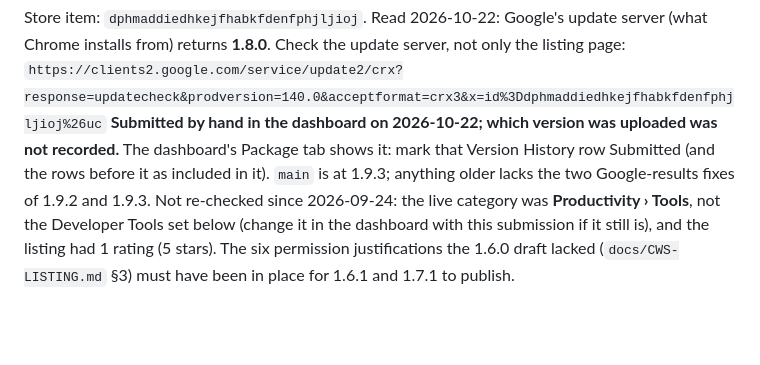
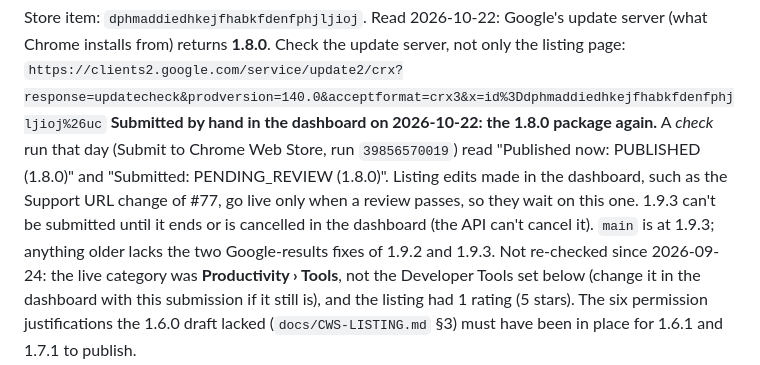
Before and after one commit to seo-bandwagon/seobw-extension, a Markdown page: CHROMEWEBSTORE.md, the part around the change. Rendered like a GitHub page; blank space fills up the shorter version.

```diff
--- a/CHROMEWEBSTORE.md
+++ b/CHROMEWEBSTORE.md
@@ -17,10 +17,14 @@ Store item: `dphmaddiedhkejfhabkfdenfphjljioj`. Read 2026-10-22: Google's update
 server (what Chrome installs from) returns **1.8.0**. Check the update server,
 not only the listing page:
 `https://clients2.google.com/service/update2/crx?response=updatecheck&prodversion=140.0&acceptformat=crx3&x=id%3Ddphmaddiedhkejfhabkfdenfphjljioj%26uc`
-**Submitted by hand in the dashboard on 2026-10-22; which version was uploaded
-was not recorded.** The dashboard's Package tab shows it: mark that Version
-History row Submitted (and the rows before it as included in it). `main` is at
-1.9.3; anything older lacks the two Google-results fixes of 1.9.2 and 1.9.3.
+**Submitted by hand in the dashboard on 2026-10-22: the 1.8.0 package again.**
+A *check* run that day (Submit to Chrome Web Store, run `39856570019`) read
+"Published now: PUBLISHED (1.8.0)" and "Submitted: PENDING_REVIEW (1.8.0)".
+Listing edits made in the dashboard, such as the Support URL change of #77, go
+live only when a review passes, so they wait on this one. 1.9.3 can't be
+submitted until it ends or is cancelled in the dashboard (the API can't cancel
+it). `main` is at 1.9.3; anything older lacks the two Google-results fixes of
+1.9.2 and 1.9.3.
 Not re-checked since
 2026-09-24: the live category was **Productivity › Tools**, not the Developer
 Tools set below (change it in the dashboard with this submission if it still
```
Also changed, not shown: docs/CWS-LISTING.md (+15 -1 lines).
